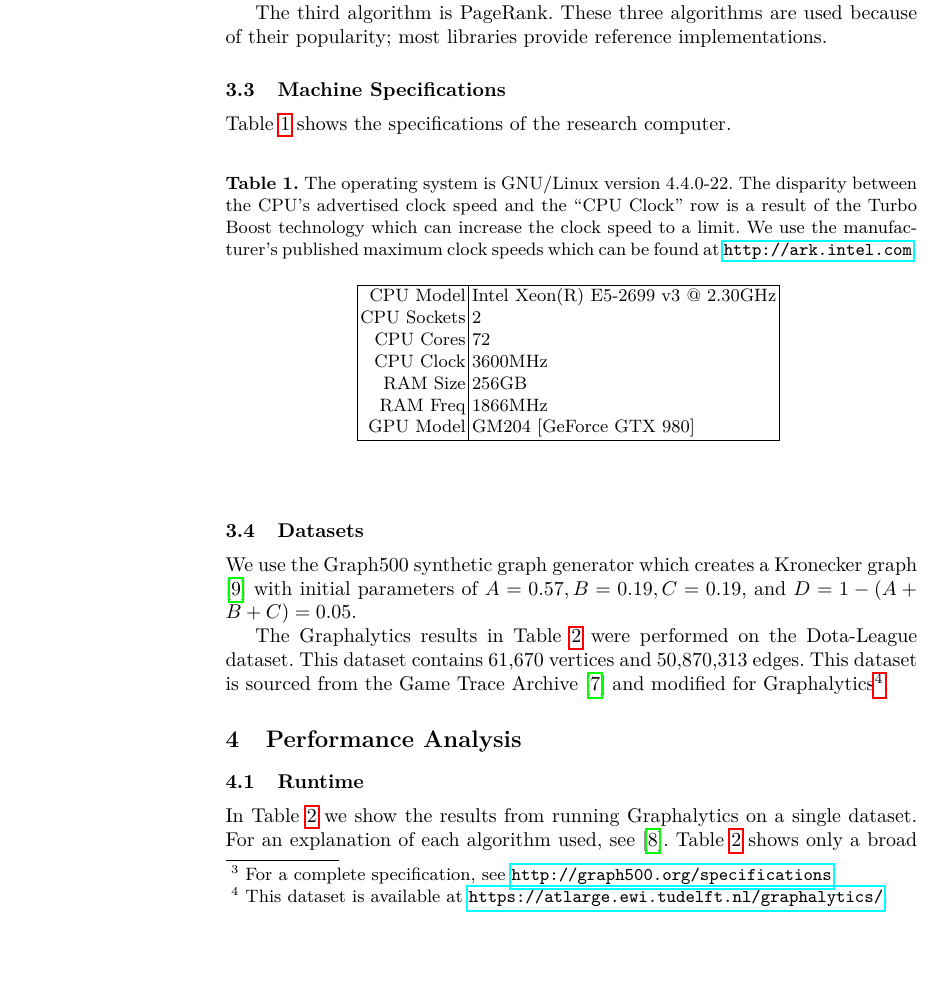
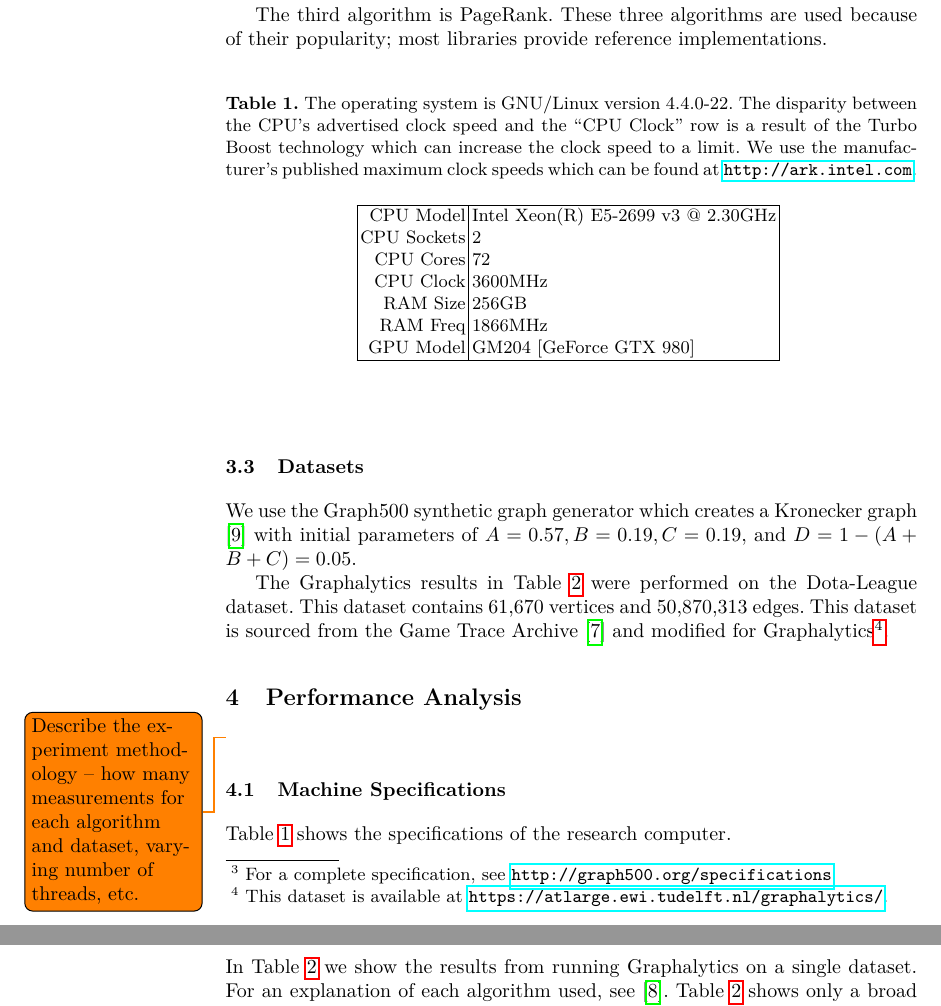
Before and after one commit to HPCL/easy-parallel-graph, a LaTeX paper (papers/publication/paper-pollard.tex): part of page 4 of 11 before the commit and two parts of pages 4 and 5 of 11 after it, the two joined at a grey line, cut so that both start at the same text, the shorter picture padded with empty space. Compiled offline with pdfLaTeX.

Commit message:
minor reorg and todo

```diff
--- a/papers/publication/paper-pollard.tex
+++ b/papers/publication/paper-pollard.tex
@@ -7,6 +7,7 @@
 \usepackage{array} % Required for pgfplotstable dec sep align
 \pgfplotsset{compat=1.12}
 \usepackage{booktabs}
+\usepackage{todonotes}
 
 \usepackage{enumitem}
 \setlist{parsep=0pt, listparindent=0.5cm}
@@ -123,9 +124,6 @@ One straightforward extension to BFS and our second algorithm is the Single-Sour
 
 The third algorithm is PageRank. These three algorithms are used because of their popularity; most libraries provide reference implementations.
 
-\subsection{Machine Specifications}
-Table~\ref{tab:specs} shows the specifications of the research computer.
-
 \begin{table}
 	\centering
 	\caption{The operating system is GNU/Linux version 4.4.0-22. The disparity between the CPU's advertised clock speed and the ``CPU Clock'' row is a result of the Turbo Boost technology which can increase the clock speed to a limit. We use the manufacturer's published maximum clock speeds which can be found at \url{http://ark.intel.com}.}
@@ -148,6 +146,13 @@ We use the Graph500 synthetic graph generator which creates a Kronecker graph \c
 The Graphalytics results in Table~\ref{tab:graphalytics} were performed on the Dota-League dataset. This dataset contains 61,670 vertices and 50,870,313 edges. This dataset is sourced from the Game Trace Archive\cite{Guo:2012:GTA} and modified for Graphalytics\footnote{This dataset is available at \url{https://atlarge.ewi.tudelft.nl/graphalytics/}.}.
 
 \section{Performance Analysis}
+
+
+\todo{Describe the experiment methodology -- how many measurements for each algorithm and dataset, varying number of threads, etc.}
+
+\subsection{Machine Specifications}
+Table~\ref{tab:specs} shows the specifications of the research computer.
+
 
 \subsection{Runtime}
 
```
